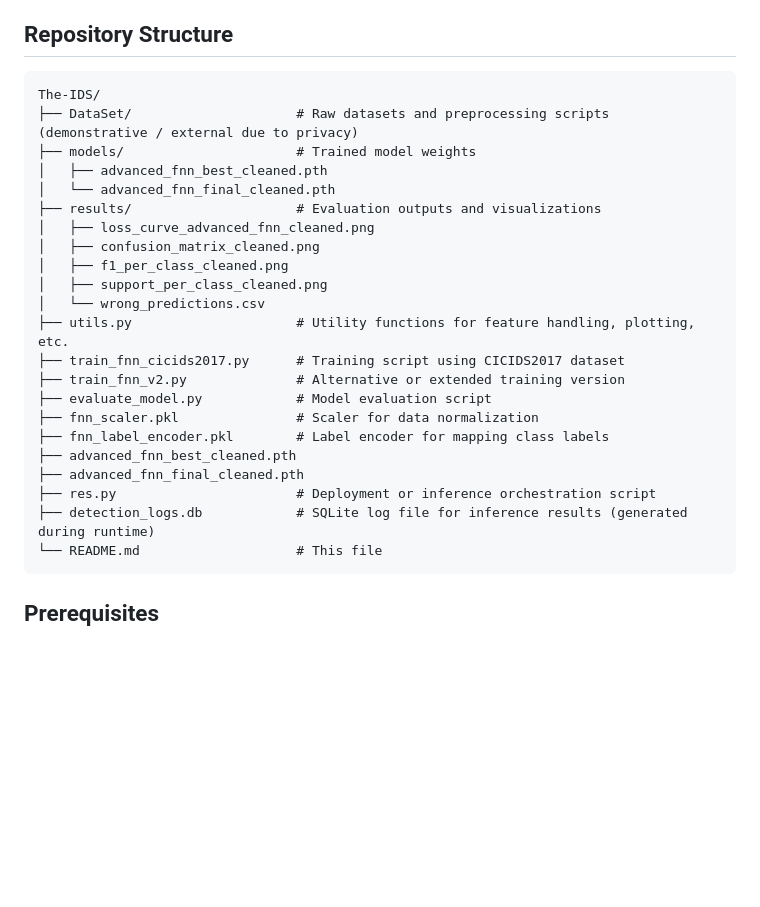
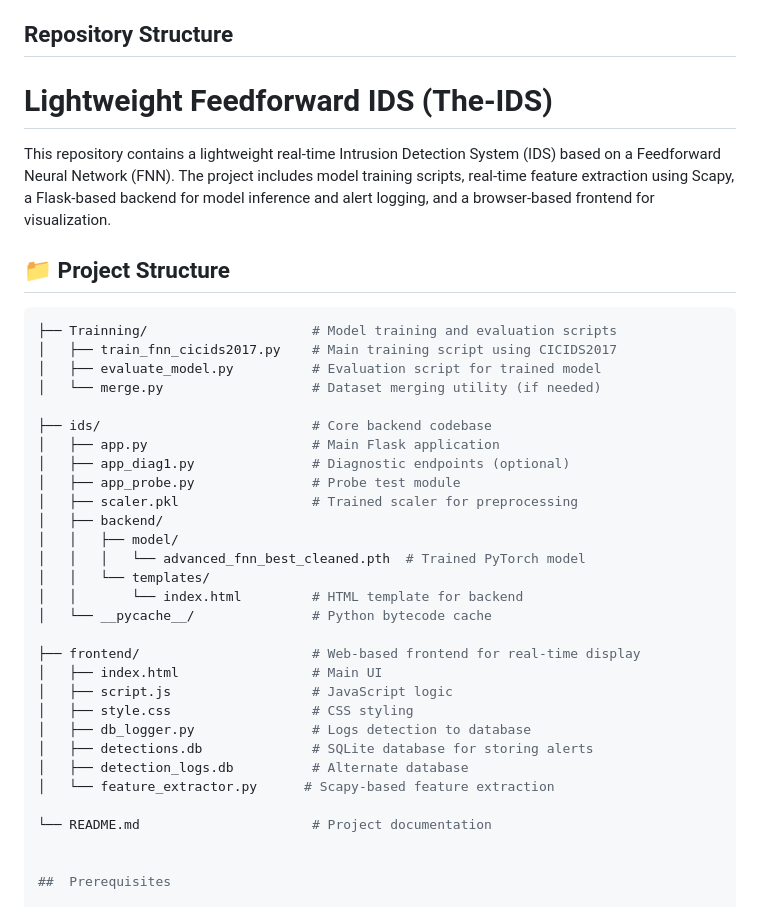
Before and after one commit to Congyaob/The-IDS, a Markdown page: README.md, the part around the change. Rendered like a GitHub page; blank space fills up the shorter version.

````diff
--- a/README.md
+++ b/README.md
@@ -4,30 +4,41 @@ A lightweight and efficient real‑time intrusion detection system (IDS) built o
 
 ##  Repository Structure
 
-```
-The‑IDS/
-├── DataSet/                     # Raw datasets and preprocessing scripts (demonstrative / external due to privacy)
-├── models/                      # Trained model weights
-│   ├── advanced_fnn_best_cleaned.pth
-│   └── advanced_fnn_final_cleaned.pth
-├── results/                     # Evaluation outputs and visualizations
-│   ├── loss_curve_advanced_fnn_cleaned.png
-│   ├── confusion_matrix_cleaned.png
-│   ├── f1_per_class_cleaned.png
-│   ├── support_per_class_cleaned.png
-│   └── wrong_predictions.csv
-├── utils.py                     # Utility functions for feature handling, plotting, etc.
-├── train_fnn_cicids2017.py      # Training script using CICIDS2017 dataset
-├── train_fnn_v2.py              # Alternative or extended training version
-├── evaluate_model.py            # Model evaluation script
-├── fnn_scaler.pkl               # Scaler for data normalization
-├── fnn_label_encoder.pkl        # Label encoder for mapping class labels
-├── advanced_fnn_best_cleaned.pth
-├── advanced_fnn_final_cleaned.pth
-├── res.py                       # Deployment or inference orchestration script
-├── detection_logs.db            # SQLite log file for inference results (generated during runtime)
-└── README.md                    # This file
-```
+# Lightweight Feedforward IDS (The-IDS)
+
+This repository contains a lightweight real-time Intrusion Detection System (IDS) based on a Feedforward Neural Network (FNN). The project includes model training scripts, real-time feature extraction using Scapy, a Flask-based backend for model inference and alert logging, and a browser-based frontend for visualization.
+
+## 📁 Project Structure
+
+```bash
+├── Trainning/                     # Model training and evaluation scripts
+│   ├── train_fnn_cicids2017.py    # Main training script using CICIDS2017
+│   ├── evaluate_model.py          # Evaluation script for trained model
+│   └── merge.py                   # Dataset merging utility (if needed)
+
+├── ids/                           # Core backend codebase
+│   ├── app.py                     # Main Flask application
+│   ├── app_diag1.py               # Diagnostic endpoints (optional)
+│   ├── app_probe.py               # Probe test module
+│   ├── scaler.pkl                 # Trained scaler for preprocessing
+│   ├── backend/
+│   │   ├── model/
+│   │   │   └── advanced_fnn_best_cleaned.pth  # Trained PyTorch model
+│   │   └── templates/
+│   │       └── index.html         # HTML template for backend
+│   └── __pycache__/               # Python bytecode cache
+
+├── frontend/                      # Web-based frontend for real-time display
+│   ├── index.html                 # Main UI
+│   ├── script.js                  # JavaScript logic
+│   ├── style.css                  # CSS styling
+│   ├── db_logger.py               # Logs detection to database
+│   ├── detections.db              # SQLite database for storing alerts
+│   ├── detection_logs.db          # Alternate database
+│   └── feature_extractor.py      # Scapy-based feature extraction
+
+└── README.md                      # Project documentation
+
 
 ##  Prerequisites
 
````
